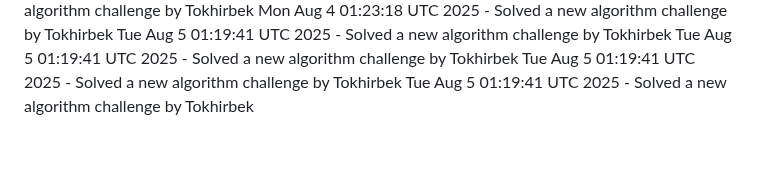
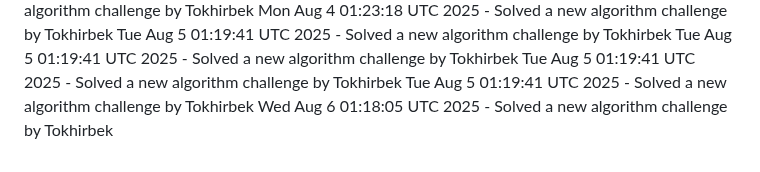
Before and after one commit to Jeymsbond97/OnlineKing-Website, a Markdown page: daily_coding_challenges.md, the part around the change. GitHub-like rendering.

Commit message:
Solved a new algorithm challenge by Tokhirbek at 2025-08-06 01:18:05

```diff
--- a/daily_coding_challenges.md
+++ b/daily_coding_challenges.md
@@ -579,3 +579,4 @@ Tue Aug  5 01:19:41 UTC 2025 - Solved a new algorithm challenge by Tokhirbek
 Tue Aug  5 01:19:41 UTC 2025 - Solved a new algorithm challenge by Tokhirbek
 Tue Aug  5 01:19:41 UTC 2025 - Solved a new algorithm challenge by Tokhirbek
 Tue Aug  5 01:19:41 UTC 2025 - Solved a new algorithm challenge by Tokhirbek
+Wed Aug  6 01:18:05 UTC 2025 - Solved a new algorithm challenge by Tokhirbek
```
